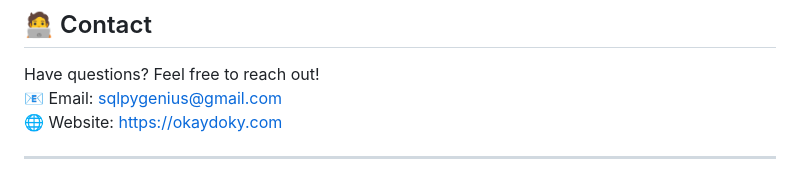
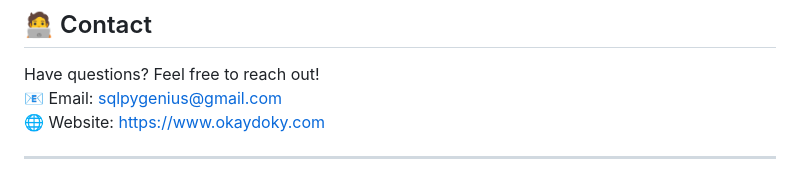
Before and after one commit to Farooq-JK/Blog-Project-Django, a Markdown page: README.md, the part around the change. Rendered like a GitHub page.

```diff
--- a/README.md
+++ b/README.md
@@ -111,6 +111,6 @@ This project is licensed under the **MIT License**. See the [`LICENSE`](./LICENS
 
 Have questions? Feel free to reach out!
 📧 Email: [sqlpygenius@gmail.com](mailto:sqlpygenius@gmail.com)
-🌐 Website: [https://okaydoky.com](https://okaydoky.com)
+🌐 Website: [https://www.okaydoky.com](https://okaydoky.com)
 
 ---
```
